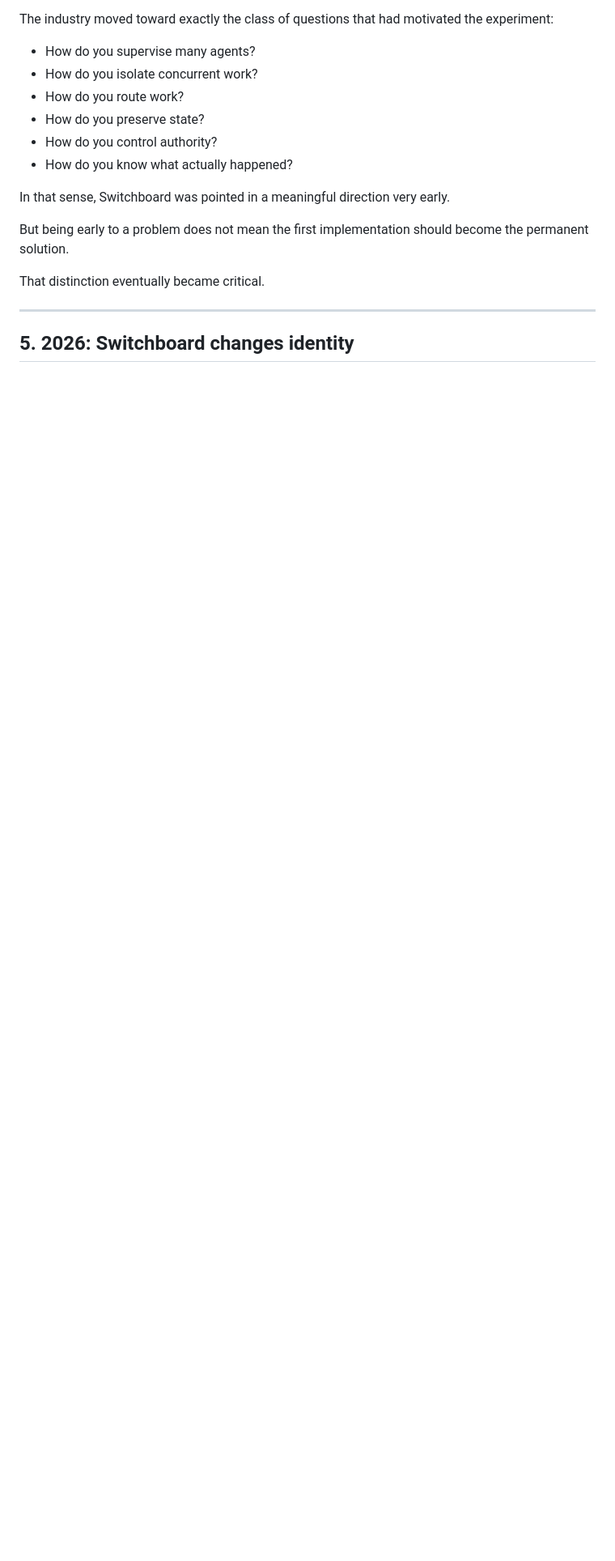
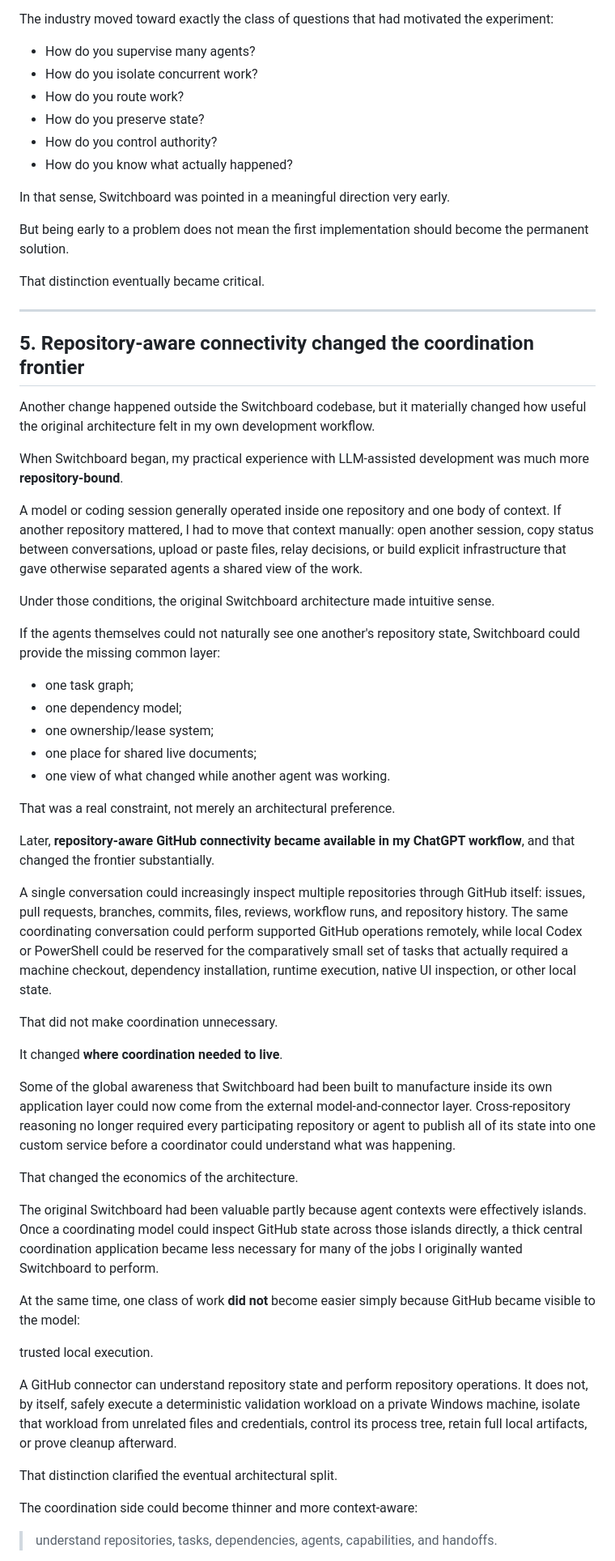
Before and after one commit to Nobodyworld/dev-agent-switchboard, a Markdown page: HISTORY.md, the part around one of its changes. Shown at 81% size. Rendered like a GitHub page; blank space fills up the shorter version.

Commit message:
docs: record connector-era coordination shift

```diff
--- a/HISTORY.md
+++ b/HISTORY.md
@@ -217,4 +217,49 @@ That distinction eventually became critical.
 
 ---
 
-## 5. 2026: Switchboard changes identity
+## 5. Repository-aware connectivity changed the coordination frontier
+
+Another change happened outside the Switchboard codebase, but it materially changed how useful the original architecture felt in my own development workflow.
+
+When Switchboard began, my practical experience with LLM-assisted development was much more **repository-bound**.
+
+A model or coding session generally operated inside one repository and one body of context. If another repository mattered, I had to move that context manually: open another session, copy status between conversations, upload or paste files, relay decisions, or build explicit infrastructure that gave otherwise separated agents a shared view of the work.
+
+Under those conditions, the original Switchboard architecture made intuitive sense.
+
+If the agents themselves could not naturally see one another's repository state, Switchboard could provide the missing common layer:
+
+- one task graph;
+- one dependency model;
+- one ownership/lease system;
+- one place for shared live documents;
+- one view of what changed while another agent was working.
+
+That was a real constraint, not merely an architectural preference.
+
+Later, **repository-aware GitHub connectivity became available in my ChatGPT workflow**, and that changed the frontier substantially.
+
+A single conversation could increasingly inspect multiple repositories through GitHub itself: issues, pull requests, branches, commits, files, reviews, workflow runs, and repository history. The same coordinating conversation could perform supported GitHub operations remotely, while local Codex or PowerShell could be reserved for the comparatively small set of tasks that actually required a machine checkout, dependency installation, runtime execution, native UI inspection, or other local state.
+
+That did not make coordination unnecessary.
+
+It changed **where coordination needed to live**.
+
+Some of the global awareness that Switchboard had been built to manufacture inside its own application layer could now come from the external model-and-connector layer. Cross-repository reasoning no longer required every participating repository or agent to publish all of its state into one custom service before a coordinator could understand what was happening.
+
+That changed the economics of the architecture.
+
+The original Switchboard had been valuable partly because agent contexts were effectively islands. Once a coordinating model could inspect GitHub state across those islands directly, a thick central coordination application became less necessary for many of the jobs I originally wanted Switchboard to perform.
+
+At the same time, one class of work **did not** become easier simply because GitHub became visible to the model:
+
+trusted local execution.
+
+A GitHub connector can understand repository state and perform repository operations. It does not, by itself, safely execute a deterministic validation workload on a private Windows machine, isolate that workload from unrelated files and credentials, control its process tree, retain full local artifacts, or prove cleanup afterward.
+
+That distinction clarified the eventual architectural split.
+
+The coordination side could become thinner and more context-aware:
+
+> understand repositories, tasks, dependencies, agents, capabilities, and handoffs.
+
```
Also changed, not shown: other parts of HISTORY.md (+32 -15 lines).
